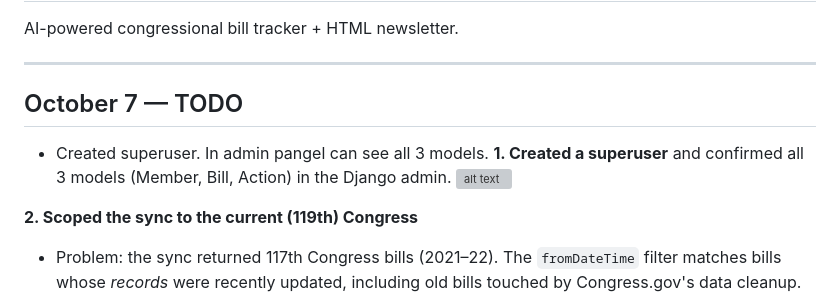
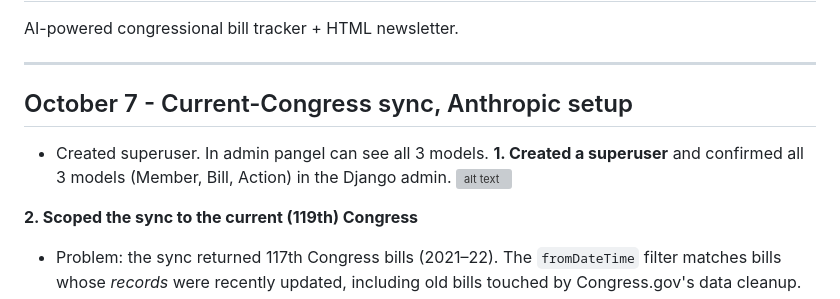
Before and after one commit to aqcunningham/BillBrief, a Markdown page: NOTES.md, the part around one of its changes. GitHub-like rendering; grey boxes are pictures that could not be loaded.

Commit message:
added image folder, added progress in notes

```diff
--- a/NOTES.md
+++ b/NOTES.md
@@ -4,7 +4,7 @@ AI-powered congressional bill tracker + HTML newsletter.
 
 ---
 
-## October 7 — TODO
+## October 7 - Current-Congress sync, Anthropic setup
 
 - Created superuser. In admin pangel can see all 3 models.
 **1. Created a superuser** and confirmed all 3 models (Member, Bill, Action) in the Django admin.
```
Also changed, not shown: other parts of NOTES.md (+3 -3 lines), docs/images/admin.png (added), docs/images/installation_success.png (added), docs/images/output_example.png (added), 2 other files.
